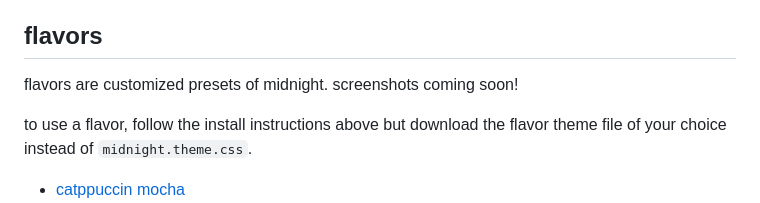
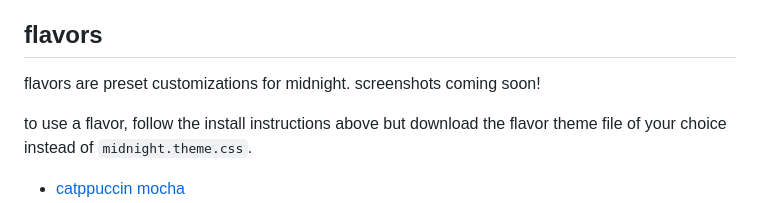
Before and after one commit to refact0r/midnight-discord, a Markdown page: README.md, the part around the change. GitHub-like rendering.

```diff
--- a/README.md
+++ b/README.md
@@ -27,7 +27,7 @@ add `https://refact0r.github.io/midnight-discord/build/midnight.css` to your the
 
 ## flavors
 
-flavors are customized presets of midnight. screenshots coming soon!
+flavors are preset customizations for midnight. screenshots coming soon!
 
 to use a flavor, follow the install instructions above but download the flavor theme file of your choice instead of `midnight.theme.css`.
 
```
